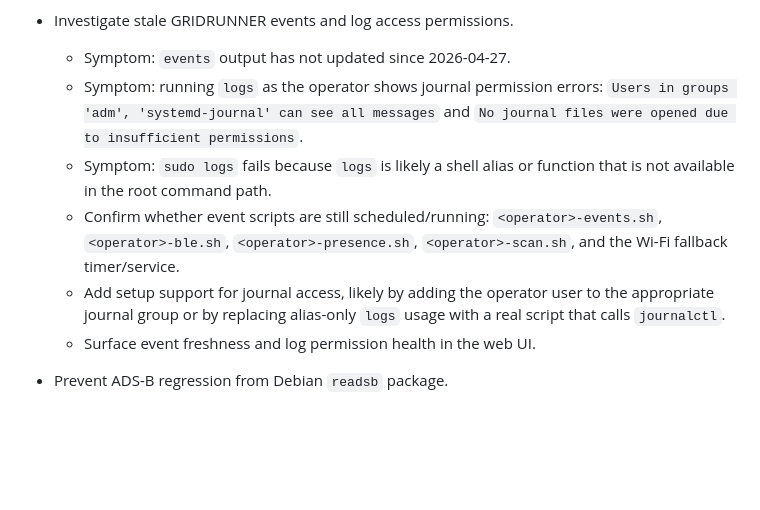
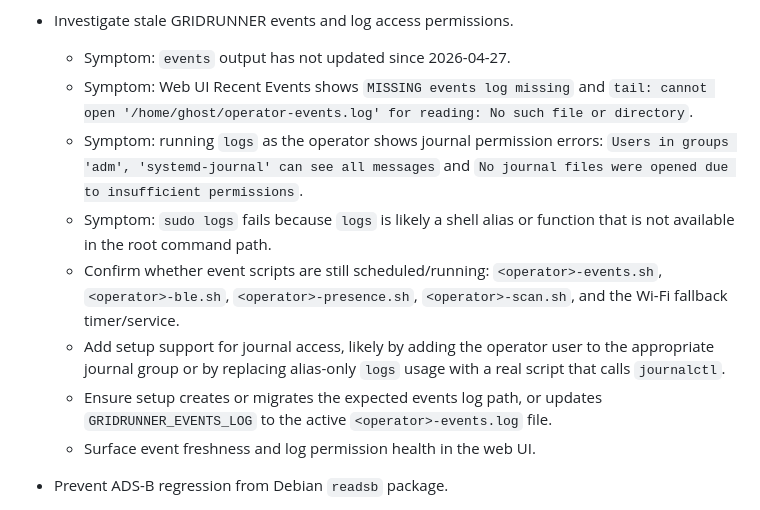
Before and after one commit to jfergs/gridrunner, a Markdown page: BACKLOG.md, the part around the change. GitHub-like rendering; blank space fills up the shorter version.

Commit message:
Add missing events log backlog item

```diff
--- a/BACKLOG.md
+++ b/BACKLOG.md
@@ -21,6 +21,9 @@ work here; roll up only the current priorities to the global backlog tracker.
 
 - Investigate stale GRIDRUNNER events and log access permissions.
   - Symptom: `events` output has not updated since 2026-04-27.
+  - Symptom: Web UI Recent Events shows `MISSING events log missing` and
+    `tail: cannot open '/home/ghost/operator-events.log' for reading: No such
+    file or directory`.
   - Symptom: running `logs` as the operator shows journal permission errors:
     `Users in groups 'adm', 'systemd-journal' can see all messages` and
     `No journal files were opened due to insufficient permissions`.
@@ -32,6 +35,8 @@ work here; roll up only the current priorities to the global backlog tracker.
   - Add setup support for journal access, likely by adding the operator user to
     the appropriate journal group or by replacing alias-only `logs` usage with a
     real script that calls `journalctl`.
+  - Ensure setup creates or migrates the expected events log path, or updates
+    `GRIDRUNNER_EVENTS_LOG` to the active `<operator>-events.log` file.
   - Surface event freshness and log permission health in the web UI.
 
 - Prevent ADS-B regression from Debian `readsb` package.
```
